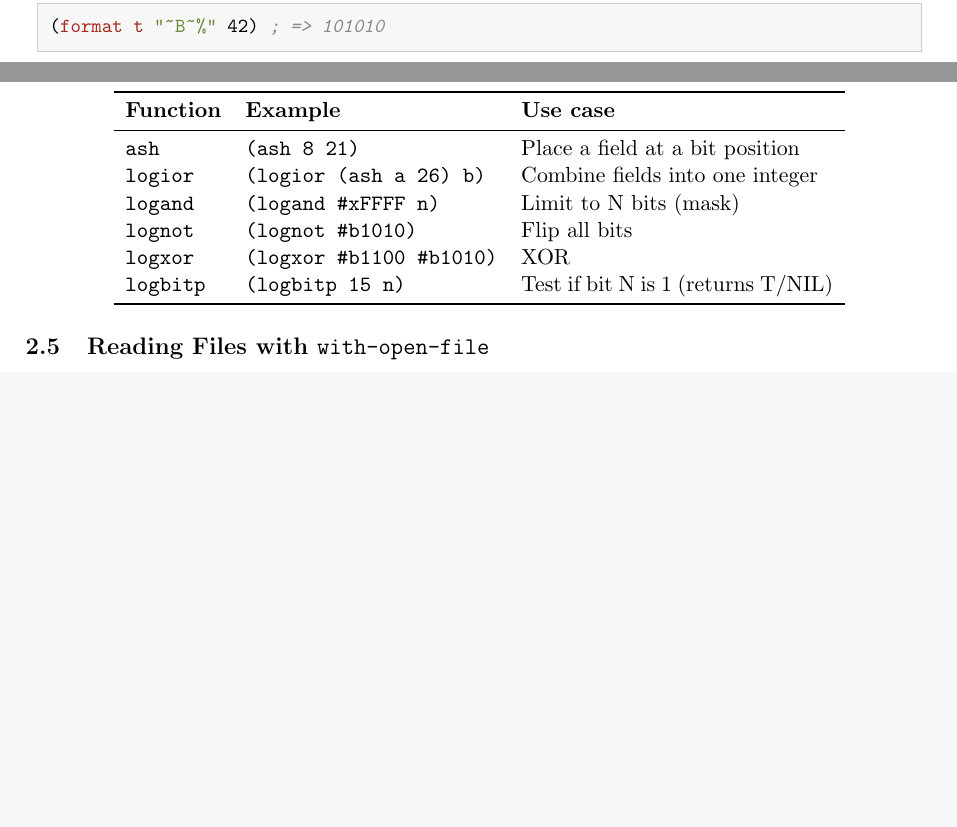
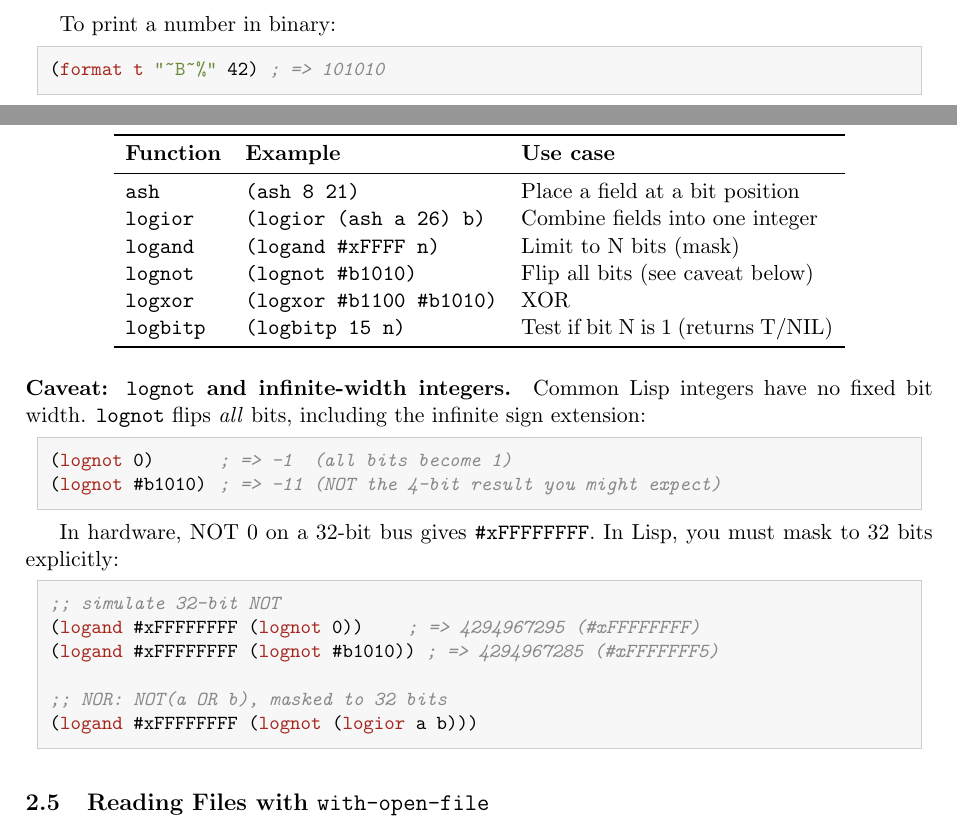
Before and after one commit to MeJamoLeo/cs3339_project_2026sp, a LaTeX document (doc/mips_simulator/mips.tex, which reads doc/mips_simulator/4.3_building_a_datapath.tex): two parts of pages 6 and 7 of 20 before the commit and two parts of pages 6 and 7 of 21 after it, joined at a grey line, cut at the place of the change, the shorter picture padded with empty space. Compiled offline with pdfLaTeX.

Commit message:
doc: lognot flip all bits, which extend infinite-width

```diff
--- a/doc/mips_simulator/4.3_building_a_datapath.tex
+++ b/doc/mips_simulator/4.3_building_a_datapath.tex
@@ -282,12 +282,34 @@ Masks bits. Used to limit a value to a certain bit width.
   \texttt{ash}    & \texttt{(ash 8 21)}            & Place a field at a bit position \\
   \texttt{logior} & \texttt{(logior (ash a 26) b)}  & Combine fields into one integer \\
   \texttt{logand} & \texttt{(logand \#xFFFF n)}     & Limit to N bits (mask) \\
-  \texttt{lognot} & \texttt{(lognot \#b1010)}       & Flip all bits \\
+  \texttt{lognot} & \texttt{(lognot \#b1010)}       & Flip all bits (see caveat below) \\
   \texttt{logxor} & \texttt{(logxor \#b1100 \#b1010)} & XOR \\
   \texttt{logbitp} & \texttt{(logbitp 15 n)} & Test if bit N is 1 (returns T/NIL) \\
   \bottomrule
 \end{tabular}
 \end{center}
+
+\paragraph{Caveat: \texttt{lognot} and infinite-width integers.}
+
+Common Lisp integers have no fixed bit width. \texttt{lognot} flips
+\emph{all} bits, including the infinite sign extension:
+
+\begin{lstlisting}
+(lognot 0)        ; => -1   (all bits become 1)
+(lognot #b1010)   ; => -11  (NOT the 4-bit result you might expect)
+\end{lstlisting}
+
+In hardware, NOT 0 on a 32-bit bus gives \texttt{\#xFFFFFFFF}.
+In Lisp, you must mask to 32 bits explicitly:
+
+\begin{lstlisting}
+;; simulate 32-bit NOT
+(logand #xFFFFFFFF (lognot 0))        ; => 4294967295 (#xFFFFFFFF)
+(logand #xFFFFFFFF (lognot #b1010))   ; => 4294967285 (#xFFFFFFF5)
+
+;; NOR: NOT(a OR b), masked to 32 bits
+(logand #xFFFFFFFF (lognot (logior a b)))
+\end{lstlisting}
 
 \subsection{Reading Files with \texttt{with-open-file}}
 
```
